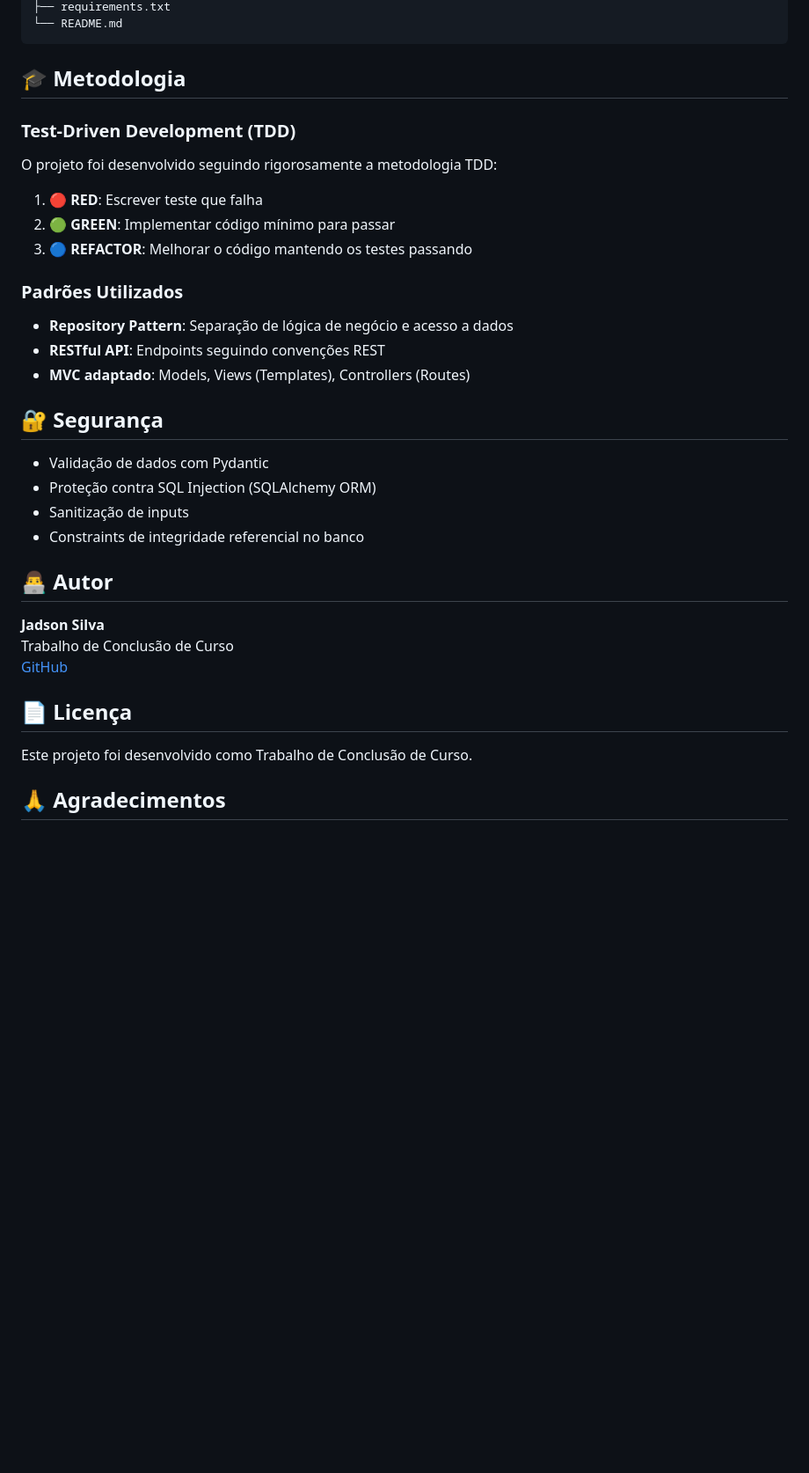
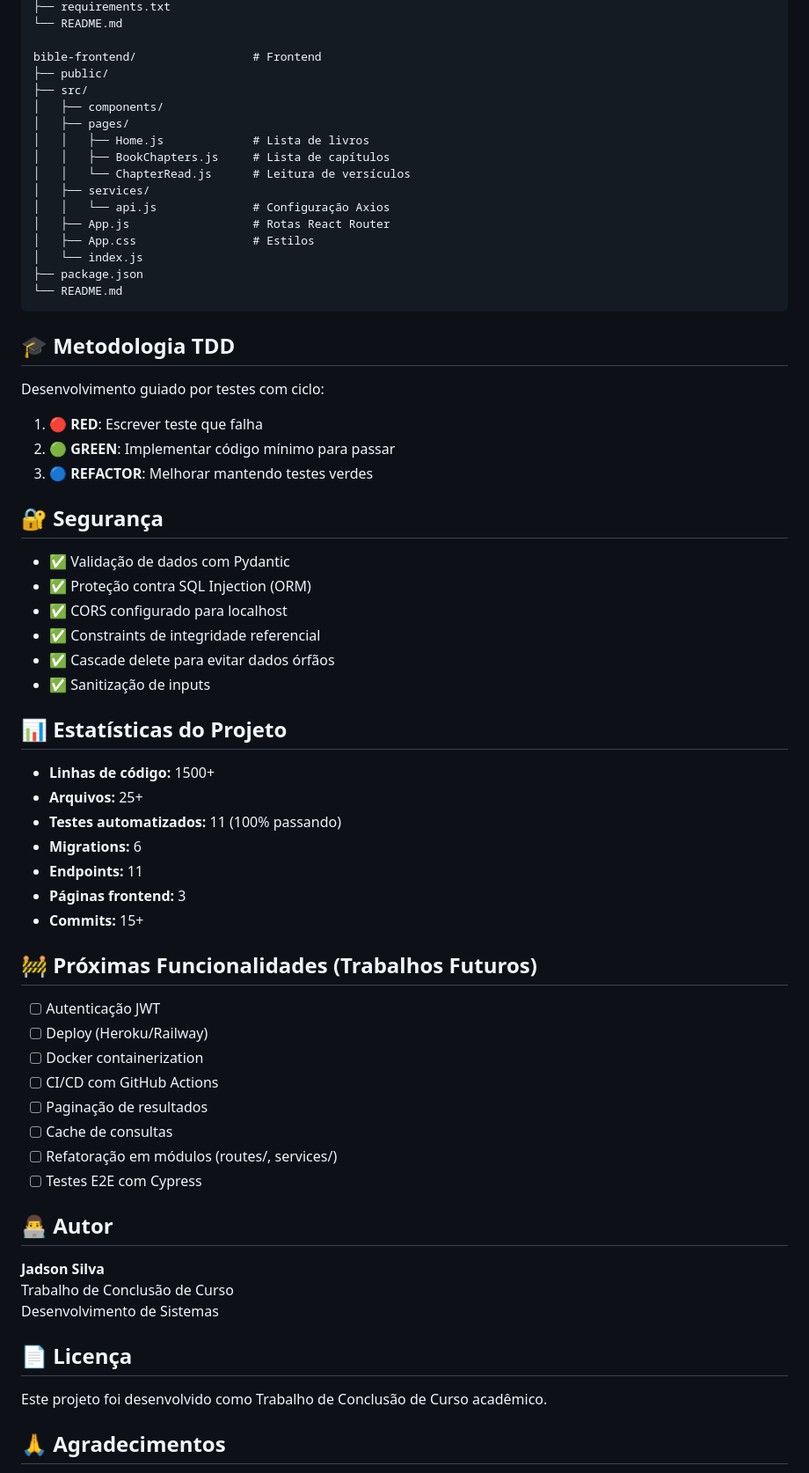
Before and after one commit to Jadson-Jose/bible_api, a Markdown page: README.md, the part around one of its changes. Shown at 88% size. Drawn GitHub-style; blank space fills up the shorter version.

````diff
--- a/README.md
+++ b/README.md
@@ -240,39 +334,70 @@ bible-api/
 ├── requirements.txt
+└── README.md
+
+bible-frontend/                 # Frontend
+├── public/
+├── src/
+│   ├── components/
+│   ├── pages/
+│   │   ├── Home.js             # Lista de livros
+│   │   ├── BookChapters.js     # Lista de capítulos
+│   │   └── ChapterRead.js      # Leitura de versículos
+│   ├── services/
+│   │   └── api.js              # Configuração Axios
+│   ├── App.js                  # Rotas React Router
+│   ├── App.css                 # Estilos
+│   └── index.js
+├── package.json
 └── README.md
 ```
 
-## 🎓 Metodologia
+## 🎓 Metodologia TDD
 
-### Test-Driven Development (TDD)
-
-O projeto foi desenvolvido seguindo rigorosamente a metodologia TDD:
+Desenvolvimento guiado por testes com ciclo:
 
 1. **🔴 RED**: Escrever teste que falha
 2. **🟢 GREEN**: Implementar código mínimo para passar
-3. **🔵 REFACTOR**: Melhorar o código mantendo os testes passando
-
-### Padrões Utilizados
-
-- **Repository Pattern**: Separação de lógica de negócio e acesso a dados
-- **RESTful API**: Endpoints seguindo convenções REST
-- **MVC adaptado**: Models, Views (Templates), Controllers (Routes)
+3. **🔵 REFACTOR**: Melhorar mantendo testes verdes
 
 ## 🔐 Segurança
 
-- Validação de dados com Pydantic
-- Proteção contra SQL Injection (SQLAlchemy ORM)
-- Sanitização de inputs
-- Constraints de integridade referencial no banco
+- ✅ Validação de dados com Pydantic
+- ✅ Proteção contra SQL Injection (ORM)
+- ✅ CORS configurado para localhost
+- ✅ Constraints de integridade referencial
+- ✅ Cascade delete para evitar dados órfãos
+- ✅ Sanitização de inputs
+
+## 📊 Estatísticas do Projeto
+
+- **Linhas de código:** 1500+
+- **Arquivos:** 25+
+- **Testes automatizados:** 11 (100% passando)
+- **Migrations:** 6
+- **Endpoints:** 11
+- **Páginas frontend:** 3
+- **Commits:** 15+
+
+## 🚧 Próximas Funcionalidades (Trabalhos Futuros)
+
+- [ ] Autenticação JWT
+- [ ] Deploy (Heroku/Railway)
+- [ ] Docker containerization
+- [ ] CI/CD com GitHub Actions
+- [ ] Paginação de resultados
+- [ ] Cache de consultas
+- [ ] Refatoração em módulos (routes/, services/)
+- [ ] Testes E2E com Cypress
 
 ## 👨‍💻 Autor
 
 **Jadson Silva**
 Trabalho de Conclusão de Curso
-[GitHub](https://github.com/seu-usuario)
+Desenvolvimento de Sistemas
 
 ## 📄 Licença
 
-Este projeto foi desenvolvido como Trabalho de Conclusão de Curso.
+Este projeto foi desenvolvido como Trabalho de Conclusão de Curso acadêmico.
 
 ## 🙏 Agradecimentos
 
````
Also changed, not shown: other parts of README.md (+195 -89 lines).
